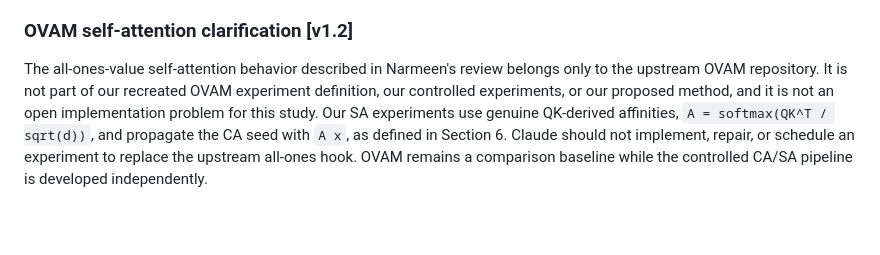
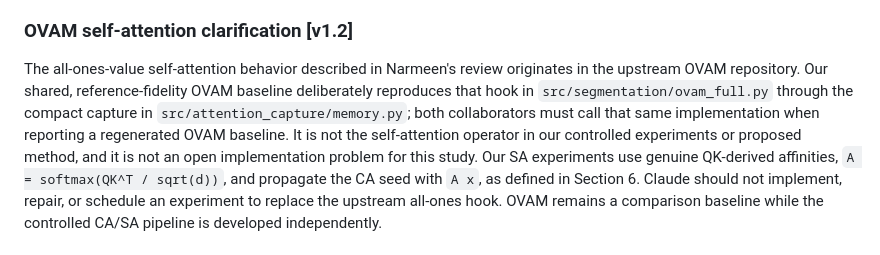
Before and after one commit to faizyabShah/sd-lora-attention-segmentation, a Markdown page: docs/ATTENTION_SEGMENTATION_EXPERIMENT_PROTOCOL.md, the part around the change. GitHub-like rendering; blank space fills up the shorter version.

Commit message:
clarify shared OVAM reference implementation

```diff
--- a/docs/ATTENTION_SEGMENTATION_EXPERIMENT_PROTOCOL.md
+++ b/docs/ATTENTION_SEGMENTATION_EXPERIMENT_PROTOCOL.md
@@ -42,10 +42,14 @@ reported as untuned generalization.
 ### OVAM self-attention clarification **[v1.2]**
 
 The all-ones-value self-attention behavior described in Narmeen's review
-belongs only to the upstream OVAM repository. It is not part of our recreated
-OVAM experiment definition, our controlled experiments, or our proposed
-method, and it is not an open implementation problem for this study. Our SA
-experiments use genuine QK-derived affinities,
+originates in the upstream OVAM repository. Our shared, reference-fidelity
+OVAM baseline deliberately reproduces that hook in
+`src/segmentation/ovam_full.py` through the compact capture in
+`src/attention_capture/memory.py`; both collaborators must call that same
+implementation when reporting a regenerated OVAM baseline. It is not the
+self-attention operator in our controlled experiments or proposed method, and
+it is not an open implementation problem for this study. Our SA experiments
+use genuine QK-derived affinities,
 `A = softmax(QK^T / sqrt(d))`, and propagate the CA seed with `A x`, as defined
 in Section 6. Claude should not implement, repair, or schedule an experiment to
 replace the upstream all-ones hook. OVAM remains a comparison baseline while
```
